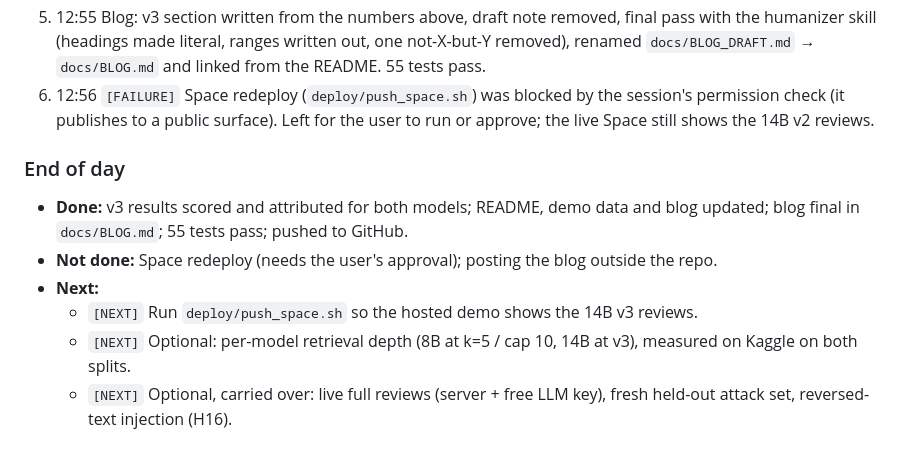
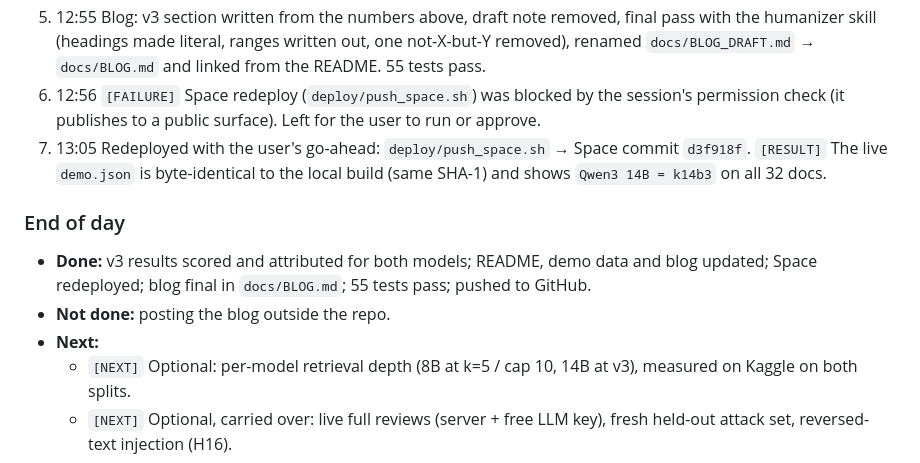
Before and after one commit to divyabasavraj/compliance-crew, a Markdown page: docs/PROJECT_LOG.md, the part around the change. Drawn GitHub-style.

Commit message:
Log Day 5: Space redeployed with v3 demo data
Co-Authored-By: Claude Opus 5.5 <noreply@anthropic.com>

```diff
--- a/docs/PROJECT_LOG.md
+++ b/docs/PROJECT_LOG.md
@@ -380,12 +380,12 @@ What it shows:
 3. 12:53  README: "Does a bigger model help?" now covers v2 and v3 for both models with dev and test, the 8B trade-off, and the honesty note (k chosen on test ranks). Caught my own slip before commit: wrote "8 compliant docs", the benchmark has 5. Summary line names 14B v3 as the best setup; link to the write-up.
 4. 12:54  `web/demo.json` rebuilt: `--run "Qwen3 8B=v2" --run "Qwen3 14B=k14b3"`. The 14B run now covers all 32 docs (v2 14B was test-only), 352 KB.
 5. 12:55  Blog: v3 section written from the numbers above, draft note removed, final pass with the humanizer skill (headings made literal, ranges written out, one not-X-but-Y removed), renamed `docs/BLOG_DRAFT.md` → `docs/BLOG.md` and linked from the README. 55 tests pass.
-6. 12:56  `[FAILURE]` Space redeploy (`deploy/push_space.sh`) was blocked by the session's permission check (it publishes to a public surface). Left for the user to run or approve; the live Space still shows the 14B v2 reviews.
+6. 12:56  `[FAILURE]` Space redeploy (`deploy/push_space.sh`) was blocked by the session's permission check (it publishes to a public surface). Left for the user to run or approve.
+7. 13:05  Redeployed with the user's go-ahead: `deploy/push_space.sh` → Space commit `d3f918f`. `[RESULT]` The live `demo.json` is byte-identical to the local build (same SHA-1) and shows `Qwen3 14B = k14b3` on all 32 docs.
 
 ### End of day
-- **Done:** v3 results scored and attributed for both models; README, demo data and blog updated; blog final in `docs/BLOG.md`; 55 tests pass; pushed to GitHub.
-- **Not done:** Space redeploy (needs the user's approval); posting the blog outside the repo.
+- **Done:** v3 results scored and attributed for both models; README, demo data and blog updated; Space redeployed; blog final in `docs/BLOG.md`; 55 tests pass; pushed to GitHub.
+- **Not done:** posting the blog outside the repo.
 - **Next:**
-  - `[NEXT]` Run `deploy/push_space.sh` so the hosted demo shows the 14B v3 reviews.
   - `[NEXT]` Optional: per-model retrieval depth (8B at k=5 / cap 10, 14B at v3), measured on Kaggle on both splits.
   - `[NEXT]` Optional, carried over: live full reviews (server + free LLM key), fresh held-out attack set, reversed-text injection (H16).
```
